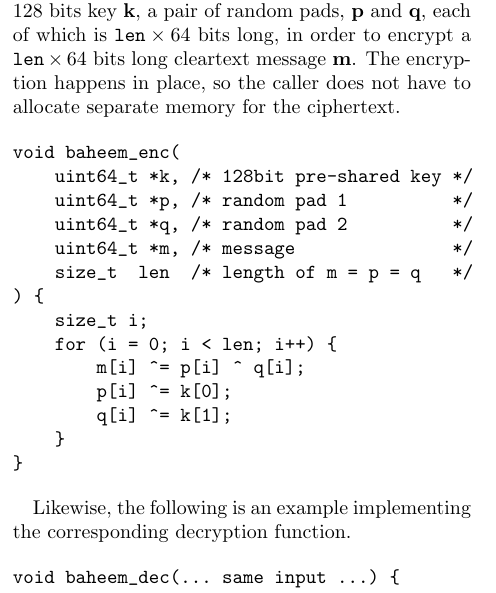
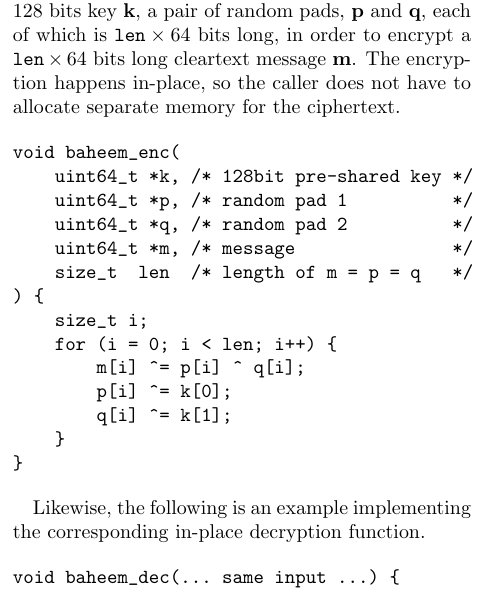
Before and after one commit to rajululkahf/baheem, a LaTeX document (baheem.tex): part of one column of page 3 of 4, cut so that both start at the same text. Compiled offline with pdfLaTeX.

Commit message:
language improvements

```diff
--- a/baheem.tex
+++ b/baheem.tex
@@ -347,7 +347,7 @@ In this example, the caller is expected to initialise a $128$ bits key
 $\mathbf{k}$, a pair of random pads, $\mathbf{p}$ and $\mathbf{q}$, each of
 which is $\mathtt{len} \times 64$ bits long, in order to encrypt a
 $\mathtt{len} \times 64$ bits long cleartext message $\mathbf{m}$.  The
-encryption happens in place, so the caller does not have to allocate
+encryption happens in-place, so the caller does not have to allocate
 separate memory for the ciphertext.
 
 \begin{verbatim}
@@ -368,7 +368,7 @@ void baheem_enc(
 \end{verbatim}
 
 Likewise, the following is an example implementing the corresponding
-decryption function.
+in-place decryption function.
 
 \begin{verbatim}
 void baheem_dec(... same input ...) {
```
Also changed, not shown: baheem.pdf.
